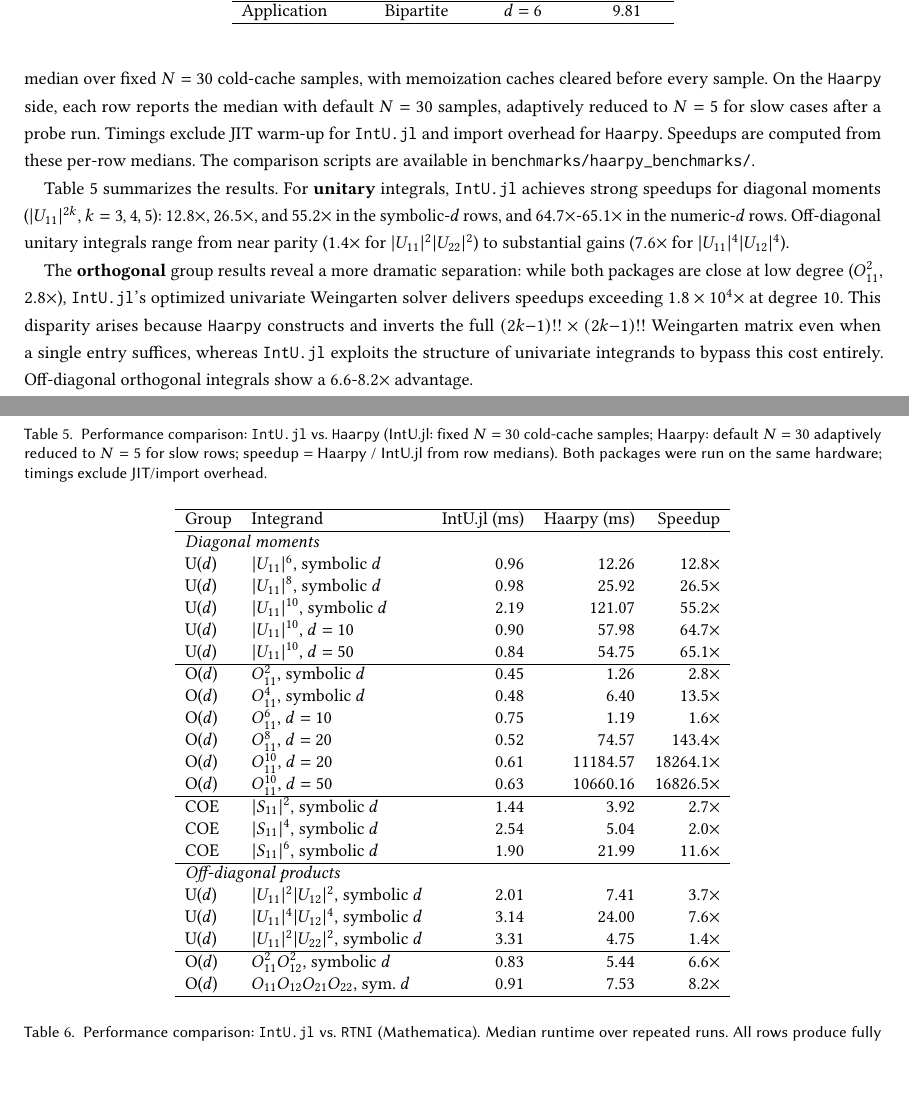
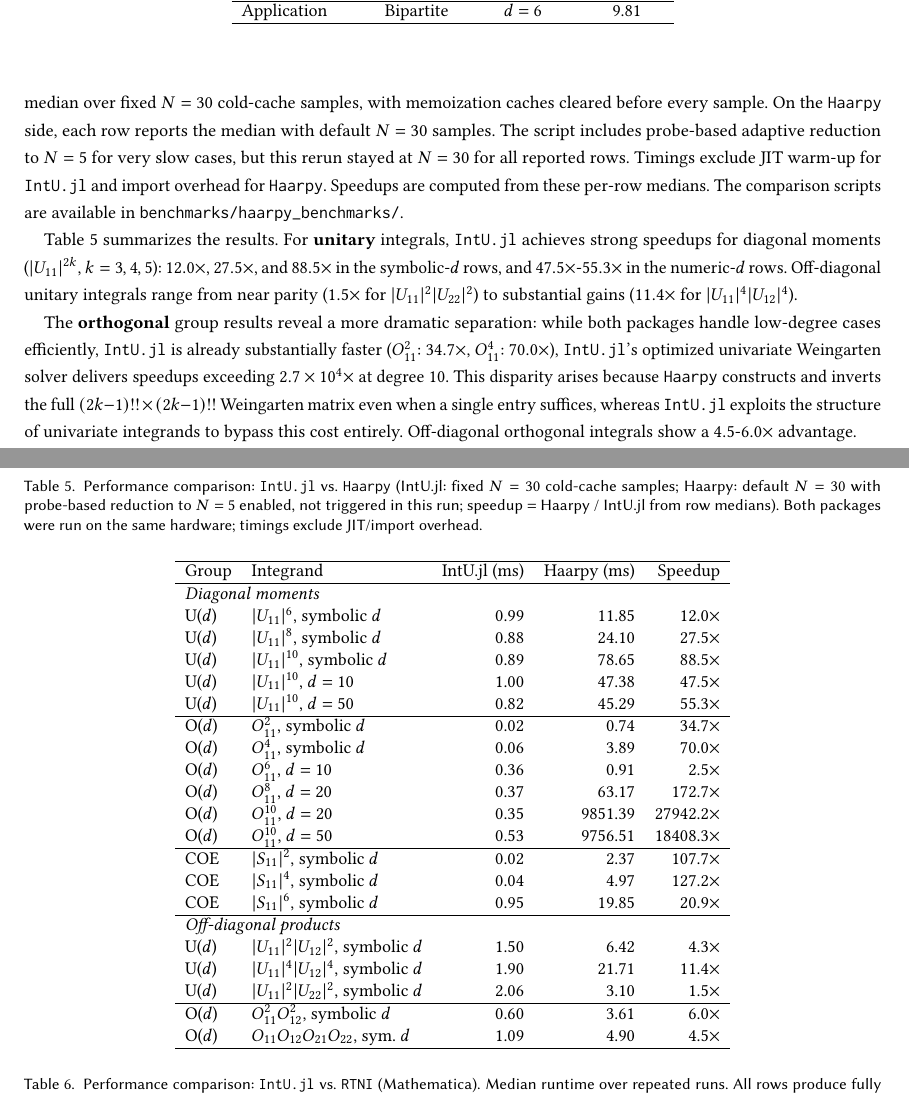
Before and after one commit to iitis/IntU.jl, a LaTeX paper (txt/manuscript.tex): two parts of pages 20 and 22 of 24, joined at a grey line, cut so that both start at the same text. Compiled offline with pdfLaTeX.

Commit message:
update haarpy benchmarks

```diff
--- a/txt/manuscript.tex
+++ b/txt/manuscript.tex
@@ -1362,7 +1362,8 @@ products (e.g., $|U_{11}|^2|U_{12}|^2$), which exercise the general Weingarten
 summation path. On the \texttt{IntU.jl} side, each row reports the median over
 fixed $N=30$ cold-cache samples, with memoization caches cleared before every
 sample. On the \texttt{Haarpy} side, each row reports the median with default
-$N=30$ samples, adaptively reduced to $N=5$ for slow cases after a probe run.
+$N=30$ samples. The script includes probe-based adaptive reduction to $N=5$
+for very slow cases, but this rerun stayed at $N=30$ for all reported rows.
 Timings exclude JIT warm-up for \texttt{IntU.jl} and import overhead for
 \texttt{Haarpy}. Speedups are computed from these per-row medians. The
 comparison scripts are available in
@@ -1370,19 +1371,20 @@ comparison scripts are available in
 
 Table~\ref{tab:haarpy_comparison} summarizes the results. For \textbf{unitary}
 integrals, \texttt{IntU.jl} achieves strong speedups for diagonal moments
-($|U_{11}|^{2k}$, $k = 3, 4, 5$): $12.8\times$, $26.5\times$, and
-$55.2\times$ in the symbolic-$d$ rows, and $64.7\times$-$65.1\times$ in the
+($|U_{11}|^{2k}$, $k = 3, 4, 5$): $12.0\times$, $27.5\times$, and
+$88.5\times$ in the symbolic-$d$ rows, and $47.5\times$-$55.3\times$ in the
 numeric-$d$ rows. Off-diagonal unitary integrals range from near parity
-($1.4\times$ for $|U_{11}|^2|U_{22}|^2$) to substantial gains
-($7.6\times$ for $|U_{11}|^4|U_{12}|^4$).
+($1.5\times$ for $|U_{11}|^2|U_{22}|^2$) to substantial gains
+($11.4\times$ for $|U_{11}|^4|U_{12}|^4$).
 
 The \textbf{orthogonal} group results reveal a more dramatic separation: while
-both packages are close at low degree ($O_{11}^2$, $2.8\times$),
+both packages handle low-degree cases efficiently, \texttt{IntU.jl} is already
+substantially faster ($O_{11}^2$: $34.7\times$, $O_{11}^4$: $70.0\times$),
 \texttt{IntU.jl}'s optimized univariate Weingarten solver delivers speedups
-exceeding $1.8\times 10^4\times$ at degree 10. This disparity arises because
+exceeding $2.7\times 10^4\times$ at degree 10. This disparity arises because
 \texttt{Haarpy} constructs and inverts the full $(2k{-}1)!! \times (2k{-}1)!!$
 Weingarten matrix even when a single entry suffices, whereas \texttt{IntU.jl}
 exploits the structure of univariate integrands to bypass this cost entirely.
-Off-diagonal orthogonal integrals show a $6.6$-$8.2\times$ advantage.
+Off-diagonal orthogonal integrals show a $4.5$-$6.0\times$ advantage.
 
 For the \textbf{circular orthogonal ensemble} (COE), \texttt{IntU.jl} uses a
@@ -1400,8 +1402,9 @@ orthogonal and unitary diagonal moments.
 \begin{table}[ht]
   \centering
   \caption{Performance comparison: \texttt{IntU.jl} vs.\ \texttt{Haarpy}
-  (IntU.jl: fixed $N=30$ cold-cache samples; Haarpy: default $N=30$ adaptively
-  reduced to $N=5$ for slow rows; speedup $=$ Haarpy / IntU.jl from row
+  (IntU.jl: fixed $N=30$ cold-cache samples; Haarpy: default $N=30$ with
+  probe-based reduction to $N=5$ enabled, not triggered in this run; speedup
+  $=$ Haarpy / IntU.jl from row
   medians). Both packages were run on the same hardware; timings exclude
   JIT/import overhead.}
   \label{tab:haarpy_comparison}
@@ -1410,30 +1413,30 @@ orthogonal and unitary diagonal moments.
     Group & Integrand & IntU.jl (ms) & Haarpy (ms) & Speedup \\
     \hline
     \multicolumn{5}{l}{\emph{Diagonal moments}} \\
-    U($d$) & $|U_{11}|^6$, symbolic $d$ & 0.96 & 12.26 & 12.8$\times$ \\
-    U($d$) & $|U_{11}|^8$, symbolic $d$ & 0.98 & 25.92 & 26.5$\times$ \\
-    U($d$) & $|U_{11}|^{10}$, symbolic $d$ & 2.19 & 121.07 & 55.2$\times$ \\
-    U($d$) & $|U_{11}|^{10}$, $d=10$ & 0.90 & 57.98 & 64.7$\times$ \\
-    U($d$) & $|U_{11}|^{10}$, $d=50$ & 0.84 & 54.75 & 65.1$\times$ \\
+    U($d$) & $|U_{11}|^6$, symbolic $d$ & 0.99 & 11.85 & 12.0$\times$ \\
+    U($d$) & $|U_{11}|^8$, symbolic $d$ & 0.88 & 24.10 & 27.5$\times$ \\
+    U($d$) & $|U_{11}|^{10}$, symbolic $d$ & 0.89 & 78.65 & 88.5$\times$ \\
+    U($d$) & $|U_{11}|^{10}$, $d=10$ & 1.00 & 47.38 & 47.5$\times$ \\
+    U($d$) & $|U_{11}|^{10}$, $d=50$ & 0.82 & 45.29 & 55.3$\times$ \\
     \hline
-    O($d$) & $O_{11}^2$, symbolic $d$ & 0.45 & 1.26 & 2.8$\times$ \\
-    O($d$) & $O_{11}^4$, symbolic $d$ & 0.48 & 6.40 & 13.5$\times$ \\
-    O($d$) & $O_{11}^6$, $d=10$ & 0.75 & 1.19 & 1.6$\times$ \\
-    O($d$) & $O_{11}^8$, $d=20$ & 0.52 & 74.57 & 143.4$\times$ \\
-    O($d$) & $O_{11}^{10}$, $d=20$ & 0.61 & 11184.57 & 18264.1$\times$ \\
-    O($d$) & $O_{11}^{10}$, $d=50$ & 0.63 & 10660.16 & 16826.5$\times$ \\
+    O($d$) & $O_{11}^2$, symbolic $d$ & 0.02 & 0.74 & 34.7$\times$ \\
+    O($d$) & $O_{11}^4$, symbolic $d$ & 0.06 & 3.89 & 70.0$\times$ \\
+    O($d$) & $O_{11}^6$, $d=10$ & 0.36 & 0.91 & 2.5$\times$ \\
+    O($d$) & $O_{11}^8$, $d=20$ & 0.37 & 63.17 & 172.7$\times$ \\
+    O($d$) & $O_{11}^{10}$, $d=20$ & 0.35 & 9851.39 & 27942.2$\times$ \\
+    O($d$) & $O_{11}^{10}$, $d=50$ & 0.53 & 9756.51 & 18408.3$\times$ \\
     \hline
-    COE & $|S_{11}|^2$, symbolic $d$ & 1.44 & 3.92 & 2.7$\times$ \\
-    COE & $|S_{11}|^4$, symbolic $d$ & 2.54 & 5.04 & 2.0$\times$ \\
-    COE & $|S_{11}|^6$, symbolic $d$ & 1.90 & 21.99 & 11.6$\times$ \\
+    COE & $|S_{11}|^2$, symbolic $d$ & 0.02 & 2.37 & 107.7$\times$ \\
+    COE & $|S_{11}|^4$, symbolic $d$ & 0.04 & 4.97 & 127.2$\times$ \\
+    COE & $|S_{11}|^6$, symbolic $d$ & 0.95 & 19.85 & 20.9$\times$ \\
     \hline
     \multicolumn{5}{l}{\emph{Off-diagonal products}} \\
-    U($d$) & $|U_{11}|^2|U_{12}|^2$, symbolic $d$ & 2.01 & 7.41 & 3.7$\times$ \\
-    U($d$) & $|U_{11}|^4|U_{12}|^4$, symbolic $d$ & 3.14 & 24.00 & 7.6$\times$ \\
-    U($d$) & $|U_{11}|^2|U_{22}|^2$, symbolic $d$ & 3.31 & 4.75 & 1.4$\times$ \\
+    U($d$) & $|U_{11}|^2|U_{12}|^2$, symbolic $d$ & 1.50 & 6.42 & 4.3$\times$ \\
+    U($d$) & $|U_{11}|^4|U_{12}|^4$, symbolic $d$ & 1.90 & 21.71 & 11.4$\times$ \\
+    U($d$) & $|U_{11}|^2|U_{22}|^2$, symbolic $d$ & 2.06 & 3.10 & 1.5$\times$ \\
     \hline
-    O($d$) & $O_{11}^2 O_{12}^2$, symbolic $d$ & 0.83 & 5.44 & 6.6$\times$ \\
-    O($d$) & $O_{11}O_{12}O_{21}O_{22}$, sym.\ $d$ & 0.91 & 7.53 & 8.2$\times$ \\
+    O($d$) & $O_{11}^2 O_{12}^2$, symbolic $d$ & 0.60 & 3.61 & 6.0$\times$ \\
+    O($d$) & $O_{11}O_{12}O_{21}O_{22}$, sym.\ $d$ & 1.09 & 4.90 & 4.5$\times$ \\
     \hline
 \end{tabular}
 \end{table}
```
Also changed, not shown: txt/manuscript.tex (2 more changed lines).
